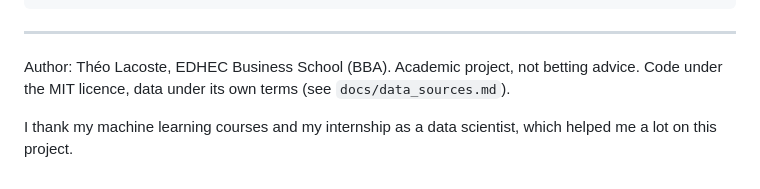
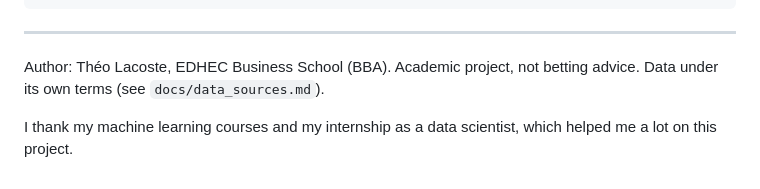
Before and after one commit to lacostetheo/ML-PREDICTION-OLYMPIQUE-LYONNAIS, a Markdown page: README.md, the part around the change. Drawn GitHub-style.

Commit message:
Update author information in README.md
Removed mention of code licensing from author section.

```diff
--- a/README.md
+++ b/README.md
@@ -209,6 +209,6 @@ tests/                leakage, metrics, online learning, dashboard, site data
 
 ---
 
-Author: Théo Lacoste, EDHEC Business School (BBA). Academic project, not betting advice. Code under the MIT licence, data under its own terms (see `docs/data_sources.md`).
+Author: Théo Lacoste, EDHEC Business School (BBA). Academic project, not betting advice. Data under its own terms (see `docs/data_sources.md`).
 
 I thank my machine learning courses and my internship as a data scientist, which helped me a lot on this project.
```
